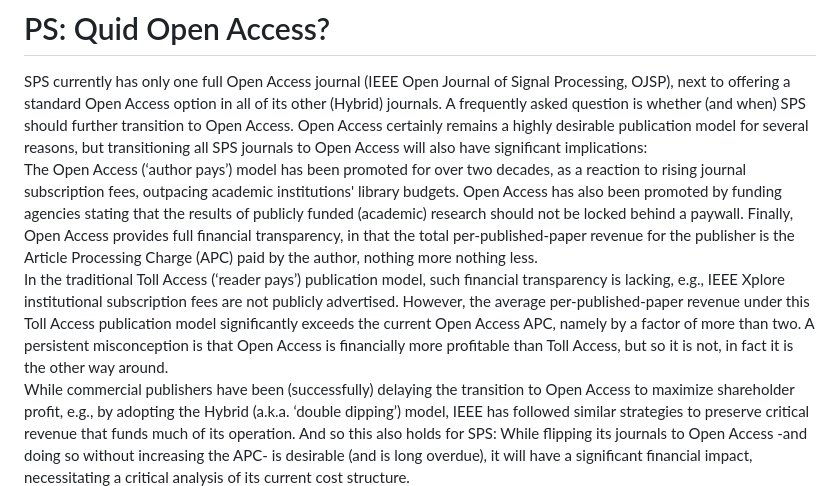
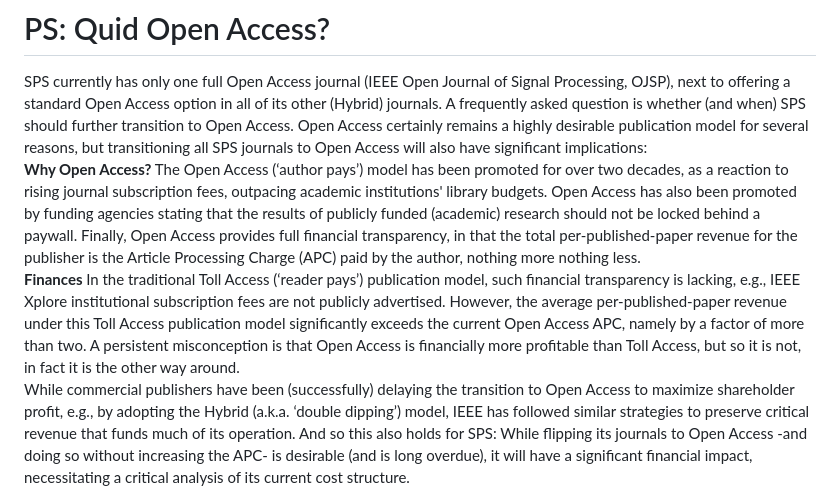
Before and after one commit to marcmoonen/marcmoonen.github.io, a Markdown page: index.md, the part around the change. GitHub-like rendering.

```diff
--- a/index.md
+++ b/index.md
@@ -74,6 +74,6 @@ I am committed to demonstrating professionalism and integrity, upholding the hig
 # PS: Quid Open Access?
 
 SPS currently has only one full Open Access journal (IEEE Open Journal of Signal Processing, OJSP), next to offering a standard Open Access option in all of its other (Hybrid) journals. A frequently asked question is whether (and when) SPS should further transition to Open Access.  Open Access certainly remains a highly desirable publication model for several reasons, but transitioning all SPS journals to Open Access will also have significant implications:\
-The Open Access (‘author pays’) model has been promoted for over two decades, as a reaction to rising journal subscription fees, outpacing academic institutions' library budgets. Open Access has also been promoted by funding agencies stating that the results of publicly funded (academic) research should not be locked behind a paywall. Finally, Open Access provides full financial transparency, in that the total per-published-paper revenue for the publisher is the Article Processing Charge (APC) paid by the author, nothing more nothing less.\
-In the traditional Toll Access (‘reader pays’) publication model, such financial transparency is lacking, e.g., IEEE Xplore institutional subscription fees are not publicly advertised. However, the average per-published-paper revenue under this Toll Access publication model significantly exceeds the current Open Access APC, namely by a factor of more than two. A persistent misconception is that Open Access is financially more profitable than Toll Access, but so it is not, in fact it is the other way around.\
+<b> Why Open Access?</b> The Open Access (‘author pays’) model has been promoted for over two decades, as a reaction to rising journal subscription fees, outpacing academic institutions' library budgets. Open Access has also been promoted by funding agencies stating that the results of publicly funded (academic) research should not be locked behind a paywall. Finally, Open Access provides full financial transparency, in that the total per-published-paper revenue for the publisher is the Article Processing Charge (APC) paid by the author, nothing more nothing less.\
+<b> Finances </b> In the traditional Toll Access (‘reader pays’) publication model, such financial transparency is lacking, e.g., IEEE Xplore institutional subscription fees are not publicly advertised. However, the average per-published-paper revenue under this Toll Access publication model significantly exceeds the current Open Access APC, namely by a factor of more than two. A persistent misconception is that Open Access is financially more profitable than Toll Access, but so it is not, in fact it is the other way around.\
 While commercial publishers have been (successfully) delaying the transition to Open Access to maximize shareholder profit, e.g., by adopting the Hybrid (a.k.a. ‘double dipping’) model, IEEE has followed similar strategies to preserve critical revenue that funds much of its operation. And so this also holds for SPS: While flipping its journals to Open Access -and doing so without increasing the APC- is desirable (and is long overdue), it will have a significant financial impact, necessitating a critical analysis of its current cost structure.
```
